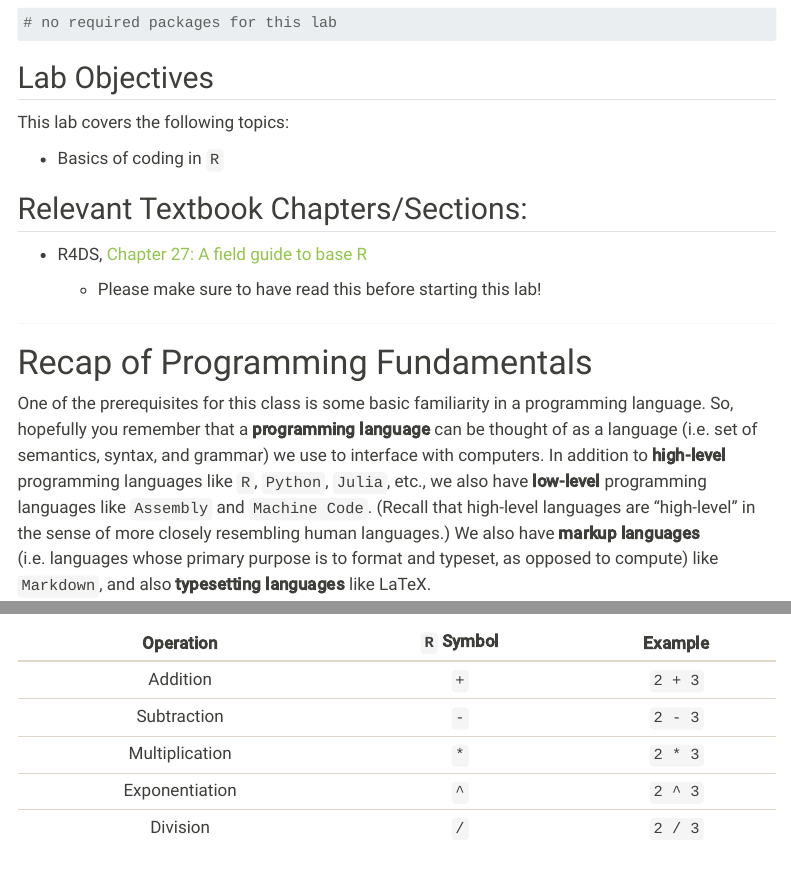
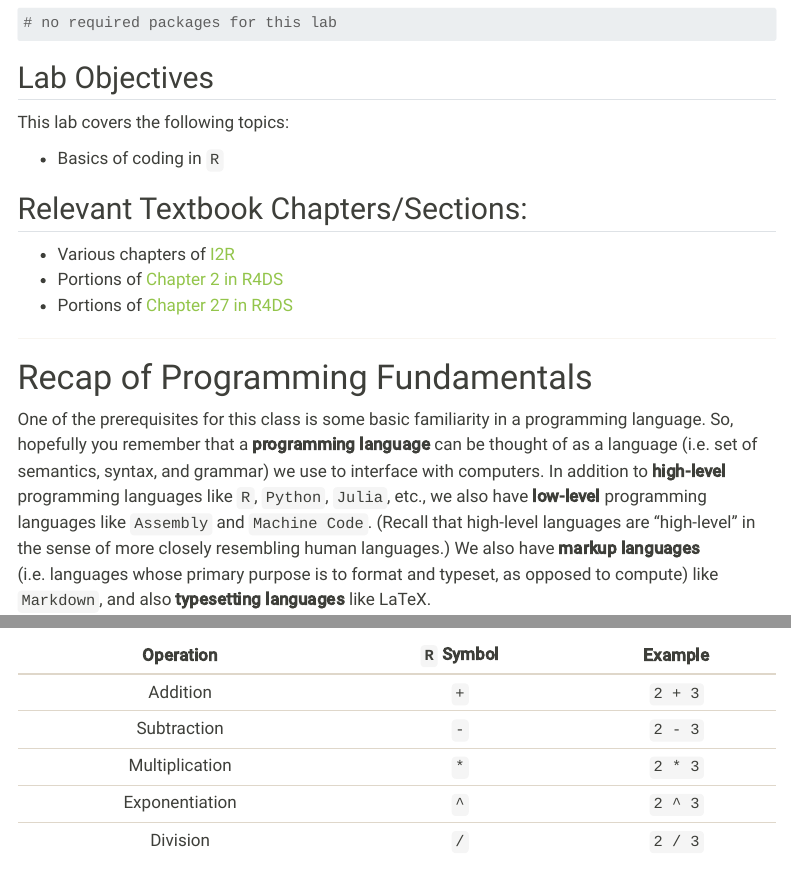
Before and after one commit to ucsb-pstat100/ucsb-pstat100.github.io, a Quarto document (Labs/Lab00/intro2r.qmd): the page in a window 1100 px wide, from 340 px down, and a second part further down, joined at a grey line. Rendered offline with R 4.5, knitr and Pandoc in place of Quarto, with nearby package versions; menus at the side of the page are left out.

Commit message:
Final Updates to Intro Labs

```diff
--- a/Labs/Lab00/df_basics.qmd
+++ b/Labs/Lab00/df_basics.qmd
@@ -50,7 +49,7 @@ This lab covers the following topics:
 
 ## Relevant Textbook Chapters/Sections:
 
--   TBD
+-   Portions of [Chapter 27 in R4DS](https://r4ds.hadley.nz/base-r)
 
 ------------------------------------------------------------------------
 
--- a/Labs/Lab00/intro2r.qmd
+++ b/Labs/Lab00/intro2r.qmd
@@ -49,9 +49,9 @@ This lab covers the following topics:
 
 ## Relevant Textbook Chapters/Sections:
 
--   R4DS, [Chapter 27: A field guide to base R](https://r4ds.hadley.nz/base-r)
-
-    -   Please make sure to have read this before starting this lab!
+-   Various chapters of [I2R](https://intro2r.com/)
+-   Portions of [Chapter 2 in R4DS](https://r4ds.hadley.nz/workflow-basics)
+-   Portions of [Chapter 27 in R4DS](https://r4ds.hadley.nz/base-r)
 
 ------------------------------------------------------------------------
 
```
Also changed, not shown: Pages/policies.qmd (+1 -1 lines), index.qmd (+1 -1 lines), docs/search.json, Labs/Lab00/df_basics.qmd (1 more changed lines), 5 other files.
